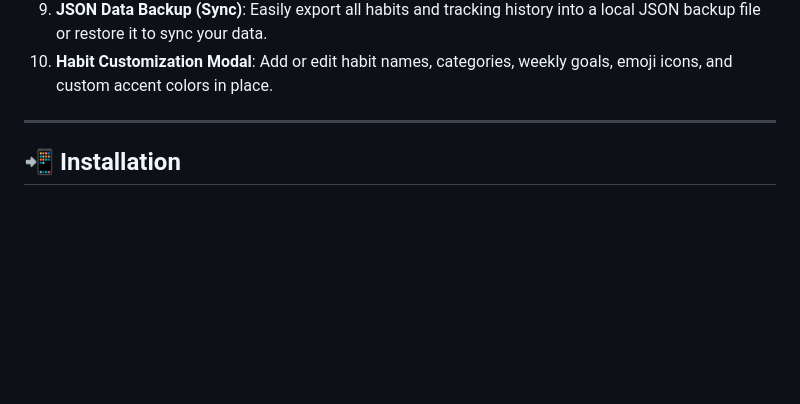
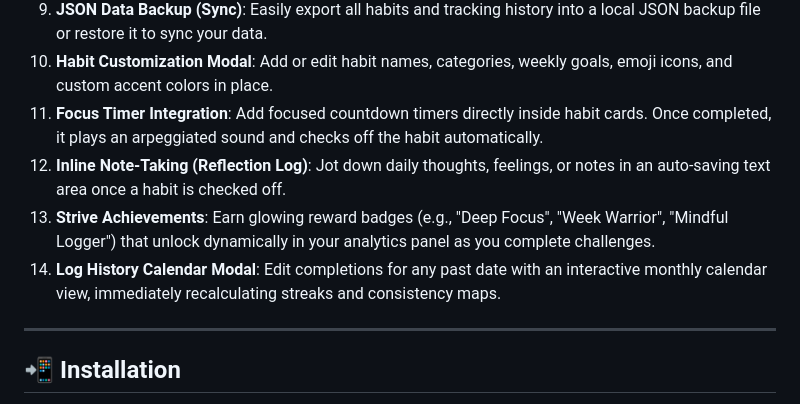
Before and after one commit to harisasi006/habit-tracker, a Markdown page: README.md, the part around the change. Drawn GitHub-style; blank space fills up the shorter version.

Commit message:
Update README.md with the four new features

```diff
--- a/README.md
+++ b/README.md
@@ -25,6 +25,10 @@
 8. **Weekly Targets**: Set specific target days per week for each habit (e.g., Gym 3 times a week, Drink Water 7 times a week) and track weekly progress bars inside each habit card.
 9. **JSON Data Backup (Sync)**: Easily export all habits and tracking history into a local JSON backup file or restore it to sync your data.
 10. **Habit Customization Modal**: Add or edit habit names, categories, weekly goals, emoji icons, and custom accent colors in place.
+11. **Focus Timer Integration**: Add focused countdown timers directly inside habit cards. Once completed, it plays an arpeggiated sound and checks off the habit automatically.
+12. **Inline Note-Taking (Reflection Log)**: Jot down daily thoughts, feelings, or notes in an auto-saving text area once a habit is checked off.
+13. **Strive Achievements**: Earn glowing reward badges (e.g., "Deep Focus", "Week Warrior", "Mindful Logger") that unlock dynamically in your analytics panel as you complete challenges.
+14. **Log History Calendar Modal**: Edit completions for any past date with an interactive monthly calendar view, immediately recalculating streaks and consistency maps.
 
 ---
 
```
